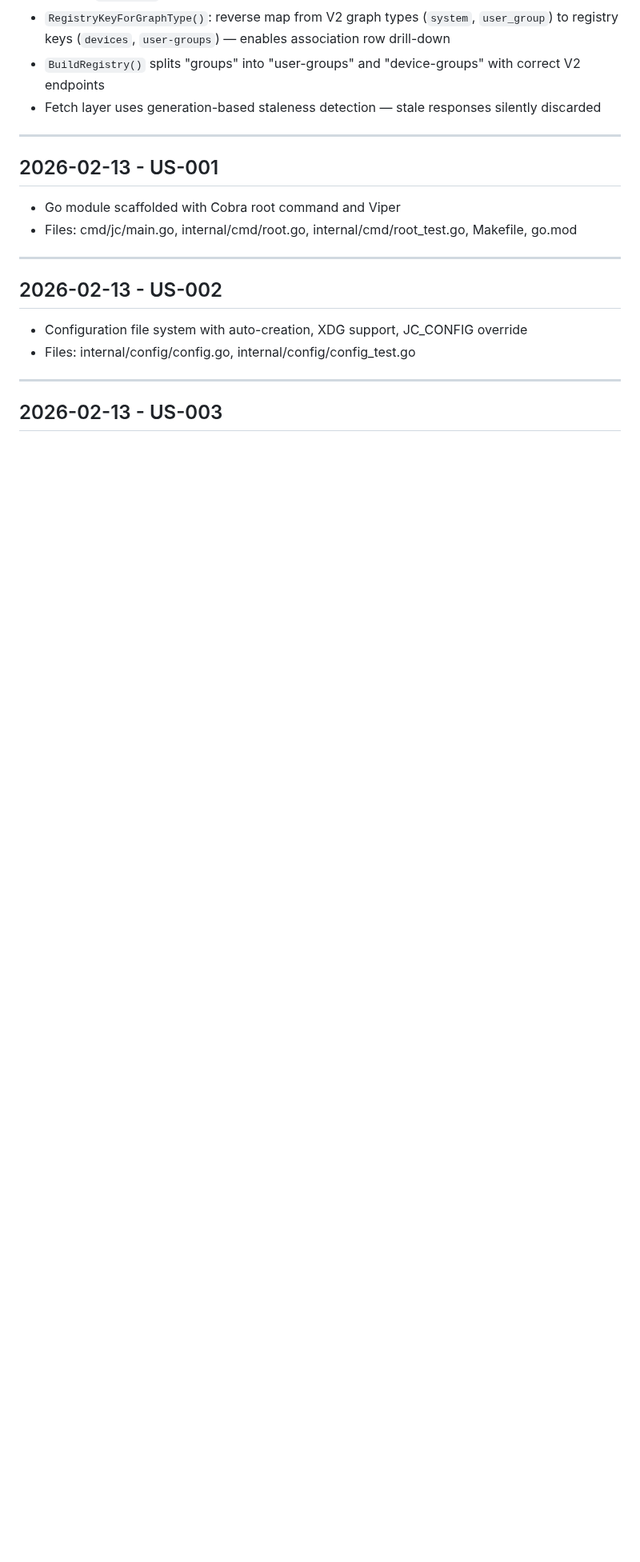
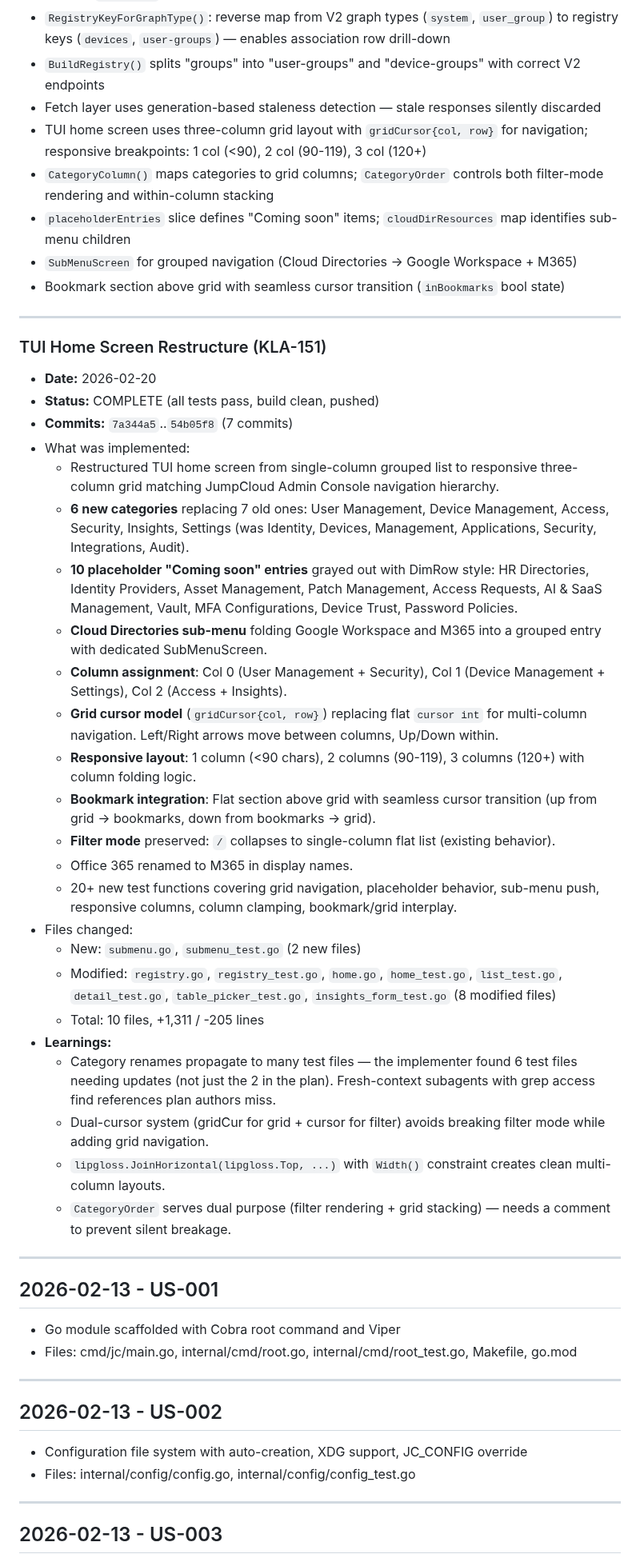
Before and after one commit to TheJumpCloud/jc-cli, a Markdown page: progress.md, the part around one of its changes. Shown at 80% size. Drawn GitHub-style; blank space fills up the shorter version.

Commit message:
docs: update progress.md with TUI menu restructure (KLA-151)
Co-Authored-By: Claude Opus 4.6 <noreply@anthropic.com>

```diff
--- a/progress.md
+++ b/progress.md
@@ -119,6 +119,38 @@ Beyond the PRD: 25 schema resources, 158 MCP tools, auth policy simulator, 6 sec
 - `RegistryKeyForGraphType()`: reverse map from V2 graph types (`system`, `user_group`) to registry keys (`devices`, `user-groups`) — enables association row drill-down
 - `BuildRegistry()` splits "groups" into "user-groups" and "device-groups" with correct V2 endpoints
 - Fetch layer uses generation-based staleness detection — stale responses silently discarded
+- TUI home screen uses three-column grid layout with `gridCursor{col, row}` for navigation; responsive breakpoints: 1 col (<90), 2 col (90-119), 3 col (120+)
+- `CategoryColumn()` maps categories to grid columns; `CategoryOrder` controls both filter-mode rendering and within-column stacking
+- `placeholderEntries` slice defines "Coming soon" items; `cloudDirResources` map identifies sub-menu children
+- `SubMenuScreen` for grouped navigation (Cloud Directories → Google Workspace + M365)
+- Bookmark section above grid with seamless cursor transition (`inBookmarks` bool state)
+---
+
+### TUI Home Screen Restructure (KLA-151)
+- **Date:** 2026-02-20
+- **Status:** COMPLETE (all tests pass, build clean, pushed)
+- **Commits:** `7a344a5`..`54b05f8` (7 commits)
+- What was implemented:
+  - Restructured TUI home screen from single-column grouped list to responsive three-column grid matching JumpCloud Admin Console navigation hierarchy.
+  - **6 new categories** replacing 7 old ones: User Management, Device Management, Access, Security, Insights, Settings (was Identity, Devices, Management, Applications, Security, Integrations, Audit).
+  - **10 placeholder "Coming soon" entries** grayed out with DimRow style: HR Directories, Identity Providers, Asset Management, Patch Management, Access Requests, AI & SaaS Management, Vault, MFA Configurations, Device Trust, Password Policies.
+  - **Cloud Directories sub-menu** folding Google Workspace and M365 into a grouped entry with dedicated SubMenuScreen.
+  - **Column assignment**: Col 0 (User Management + Security), Col 1 (Device Management + Settings), Col 2 (Access + Insights).
+  - **Grid cursor model** (`gridCursor{col, row}`) replacing flat `cursor int` for multi-column navigation. Left/Right arrows move between columns, Up/Down within.
+  - **Responsive layout**: 1 column (<90 chars), 2 columns (90-119), 3 columns (120+) with column folding logic.
+  - **Bookmark integration**: Flat section above grid with seamless cursor transition (up from grid → bookmarks, down from bookmarks → grid).
+  - **Filter mode** preserved: `/` collapses to single-column flat list (existing behavior).
+  - Office 365 renamed to M365 in display names.
+  - 20+ new test functions covering grid navigation, placeholder behavior, sub-menu push, responsive columns, column clamping, bookmark/grid interplay.
+- Files changed:
+  - New: `submenu.go`, `submenu_test.go` (2 new files)
+  - Modified: `registry.go`, `registry_test.go`, `home.go`, `home_test.go`, `list_test.go`, `detail_test.go`, `table_picker_test.go`, `insights_form_test.go` (8 modified files)
+  - Total: 10 files, +1,311 / -205 lines
+- **Learnings:**
+  - Category renames propagate to many test files — the implementer found 6 test files needing updates (not just the 2 in the plan). Fresh-context subagents with grep access find references plan authors miss.
+  - Dual-cursor system (gridCur for grid + cursor for filter) avoids breaking filter mode while adding grid navigation.
+  - `lipgloss.JoinHorizontal(lipgloss.Top, ...)` with `Width()` constraint creates clean multi-column layouts.
+  - `CategoryOrder` serves dual purpose (filter rendering + grid stacking) — needs a comment to prevent silent breakage.
 ---
 
 ## 2026-02-13 - US-001
```
Also changed, not shown: other parts of progress.md (+9 -1 lines).
